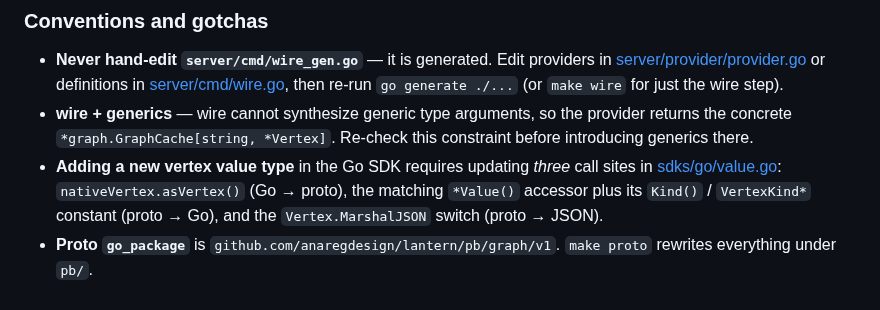
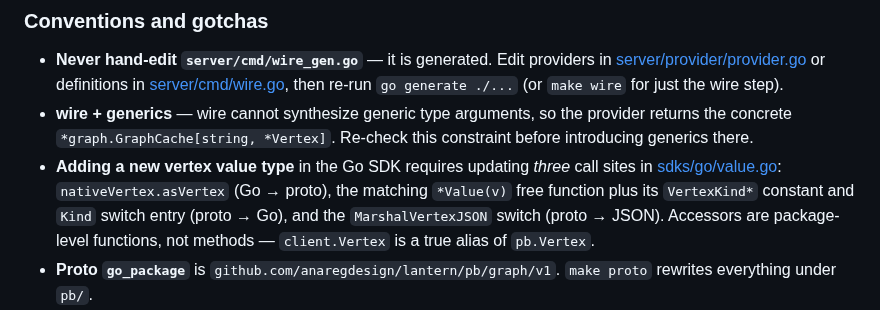
Before and after one commit to anaregdesign/lantern, a Markdown page: README.md, the part around the change. Drawn GitHub-style.

```diff
--- a/README.md
+++ b/README.md
@@ -421,10 +421,11 @@ Required toolchain:
   provider returns the concrete `*graph.GraphCache[string, *Vertex]`. Re-check
   this constraint before introducing generics there.
 - **Adding a new vertex value type** in the Go SDK requires updating *three*
-  call sites in [sdks/go/value.go](sdks/go/value.go): `nativeVertex.asVertex()`
-  (Go → proto), the matching `*Value()` accessor plus its `Kind()` /
-  `VertexKind*` constant (proto → Go), and the `Vertex.MarshalJSON` switch
-  (proto → JSON).
+  call sites in [sdks/go/value.go](sdks/go/value.go): `nativeVertex.asVertex`
+  (Go → proto), the matching `*Value(v)` free function plus its `VertexKind*`
+  constant and `Kind` switch entry (proto → Go), and the `MarshalVertexJSON`
+  switch (proto → JSON). Accessors are package-level functions, not methods —
+  `client.Vertex` is a true alias of `pb.Vertex`.
 - **Proto `go_package`** is `github.com/anaregdesign/lantern/pb/graph/v1`.
   `make proto` rewrites everything under `pb/`.
 - **Not every `*Response` message has a `Status` field** — check
```
Also changed, not shown: AGENTS.md (+119 -5 lines).
